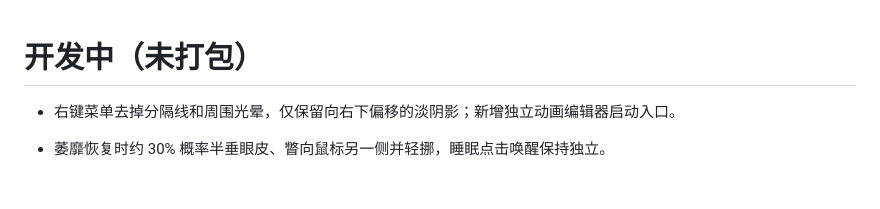
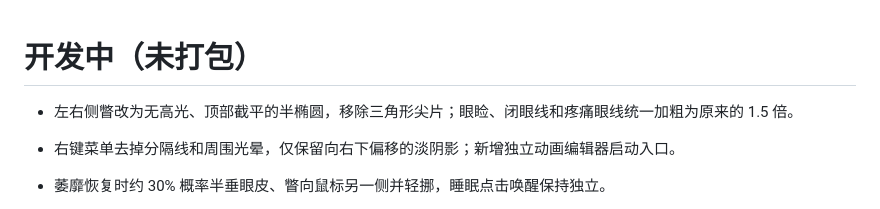
Before and after one commit to fupangzhu/bluefish-desktop, a Markdown page: docs/release-notes.md, the part around the change. Rendered like a GitHub page; blank space fills up the shorter version.

```diff
--- a/docs/release-notes.md
+++ b/docs/release-notes.md
@@ -1,4 +1,6 @@
 # 开发中（未打包）
+
+- 左右侧瞥改为无高光、顶部截平的半椭圆，移除三角形尖片；眼睑、闭眼线和疼痛眼线统一加粗为原来的 1.5 倍。
 
 - 右键菜单去掉分隔线和周围光晕，仅保留向右下偏移的淡阴影；新增独立动画编辑器启动入口。
 
```
Also changed, not shown: assets/layers/eye_l_closed.png, assets/layers/eye_l_half.png, assets/layers/eye_r_closed.png, assets/layers/eye_r_half.png, docs/console.png, 6 other files.
